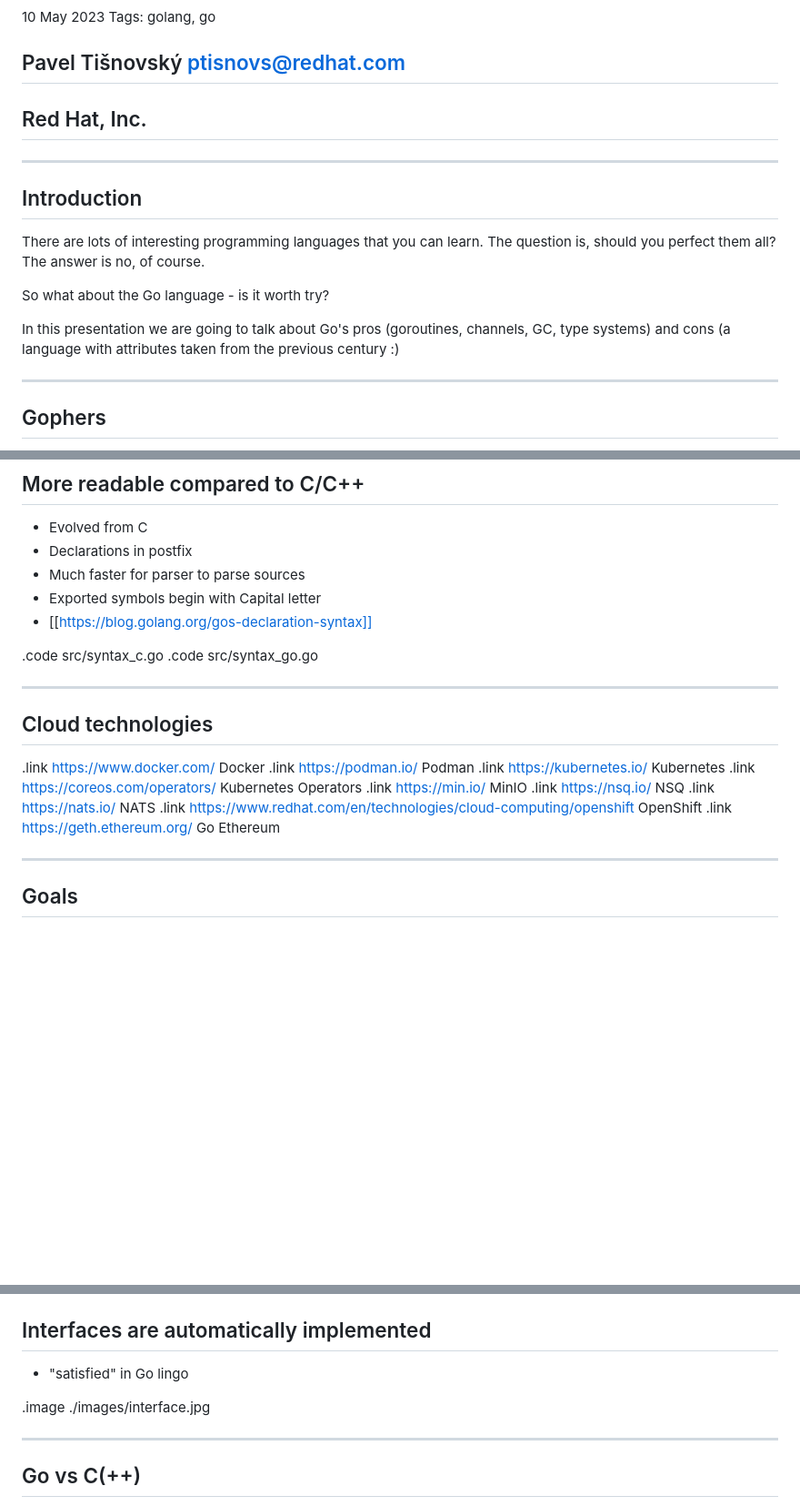
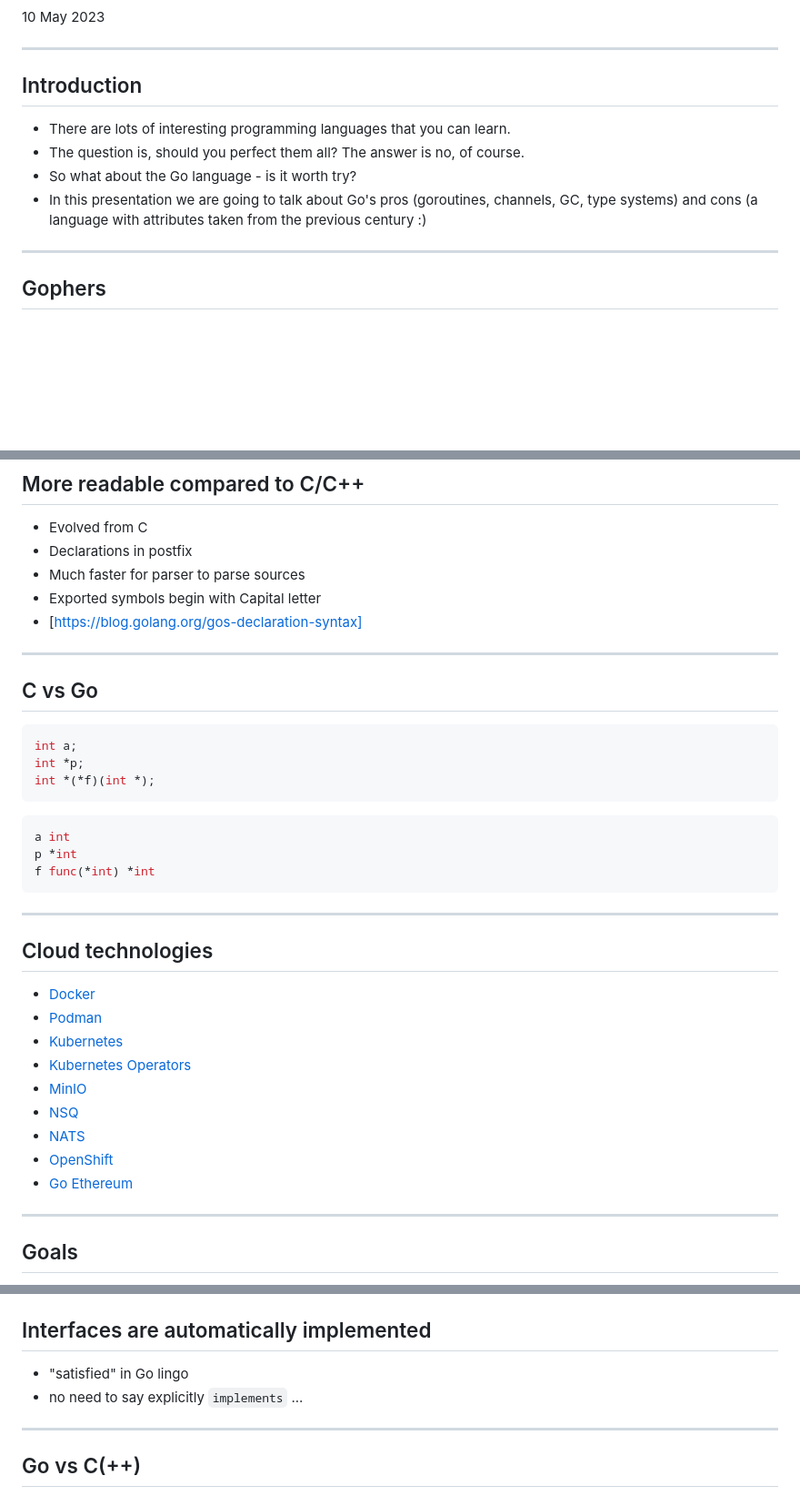
Before and after one commit to tisnik/slides, a Markdown page: docs/go.md, 3 parts joined by grey strips. Shown at 91% size. Drawn GitHub-style; blank space fills up the shorter version.

Commit message:
Go language: 1st version

````diff
--- a/docs/go.md
+++ b/docs/go.md
@@ -3,19 +3,13 @@
 10 May 2023
-Tags: golang, go
-
-## Pavel Tišnovský <ptisnovs@redhat.com>
-## Red Hat, Inc.
 
 ---
 
 ## Introduction
 
-There are lots of interesting programming languages that you can learn.
-The question is, should you perfect them all? The answer is no, of course.
-
-So what about the Go language - is it worth try?
-
-In this presentation we are going to talk about Go's pros (goroutines,
+* There are lots of interesting programming languages that you can learn.
+* The question is, should you perfect them all? The answer is no, of course.
+* So what about the Go language - is it worth try?
+* In this presentation we are going to talk about Go's pros (goroutines,
 channels, GC, type systems) and cons (a language with attributes taken from the
 previous century :)
 
@@ -23,6 +17,8 @@ previous century :)
 ---
 
 ## Gophers
+
+<!--
 // #The Go gopher was designed by Renee French. (http://reneefrench.blogspot.com/)
 // #Source https://golang.org/doc/gopher/fiveyears.jpg
 // #The design and this image is licensed under the Creative Commons 3.0 Attributions license.
@@ -69,23 +66,36 @@ previous century :)
 - Declarations in postfix
 - Much faster for parser to parse sources
 - Exported symbols begin with Capital letter
-- [[https://blog.golang.org/gos-declaration-syntax]]
+- [https://blog.golang.org/gos-declaration-syntax]
 
-.code src/syntax_c.go
-.code src/syntax_go.go
+---
+
+## C vs Go
+
+```c
+int a;
+int *p;
+int *(*f)(int *);
+```
+
+```go
+a int
+p *int
+f func(*int) *int
+```
 
 ---
 
 ## Cloud technologies
-.link https://www.docker.com/ Docker
-.link https://podman.io/ Podman
-.link https://kubernetes.io/ Kubernetes
-.link https://coreos.com/operators/ Kubernetes Operators
-.link https://min.io/ MinIO
-.link https://nsq.io/ NSQ
-.link https://nats.io/ NATS
-.link https://www.redhat.com/en/technologies/cloud-computing/openshift OpenShift
-.link https://geth.ethereum.org/ Go Ethereum
+- [Docker](https://www.docker.com/)
+- [Podman](https://podman.io/)
+- [Kubernetes](https://kubernetes.io/)
+- [Kubernetes Operators](https://coreos.com/operators/)
+- [MinIO](https://min.io/)
+- [NSQ](https://nsq.io/)
+- [NATS](https://nats.io/)
+- [OpenShift](https://www.redhat.com/en/technologies/cloud-computing/openshift)
+- [Go Ethereum](https://geth.ethereum.org/)
 
 ---
 
@@ -118,8 +133,9 @@ previous century :)
 
 ## Interfaces are automatically implemented
+
 - "satisfied" in Go lingo
+- no need to say explicitly `implements` ...
 
-.image ./images/interface.jpg
 
 ---
 
````
Also changed, not shown: other parts of docs/go.md (+41 -22 lines).
